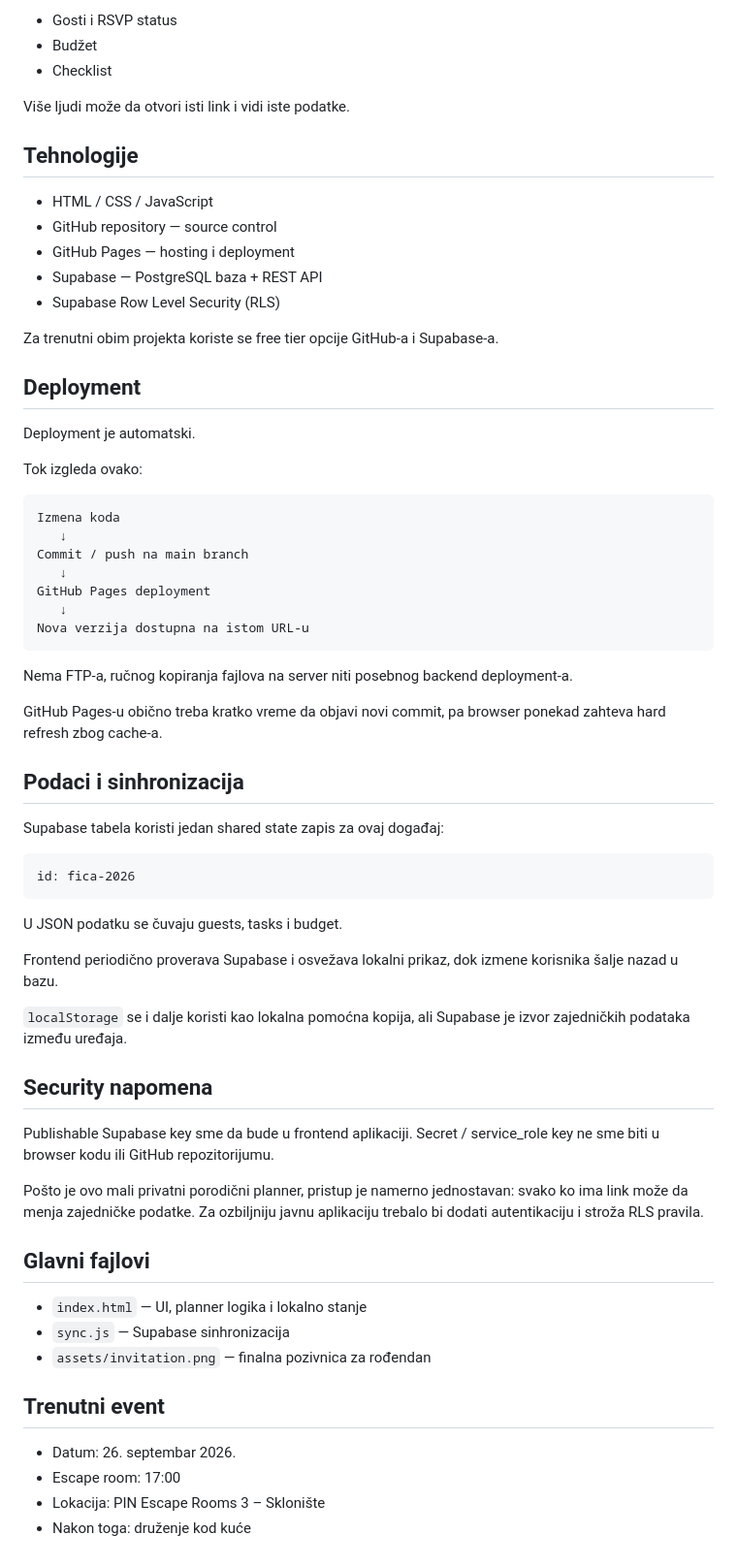
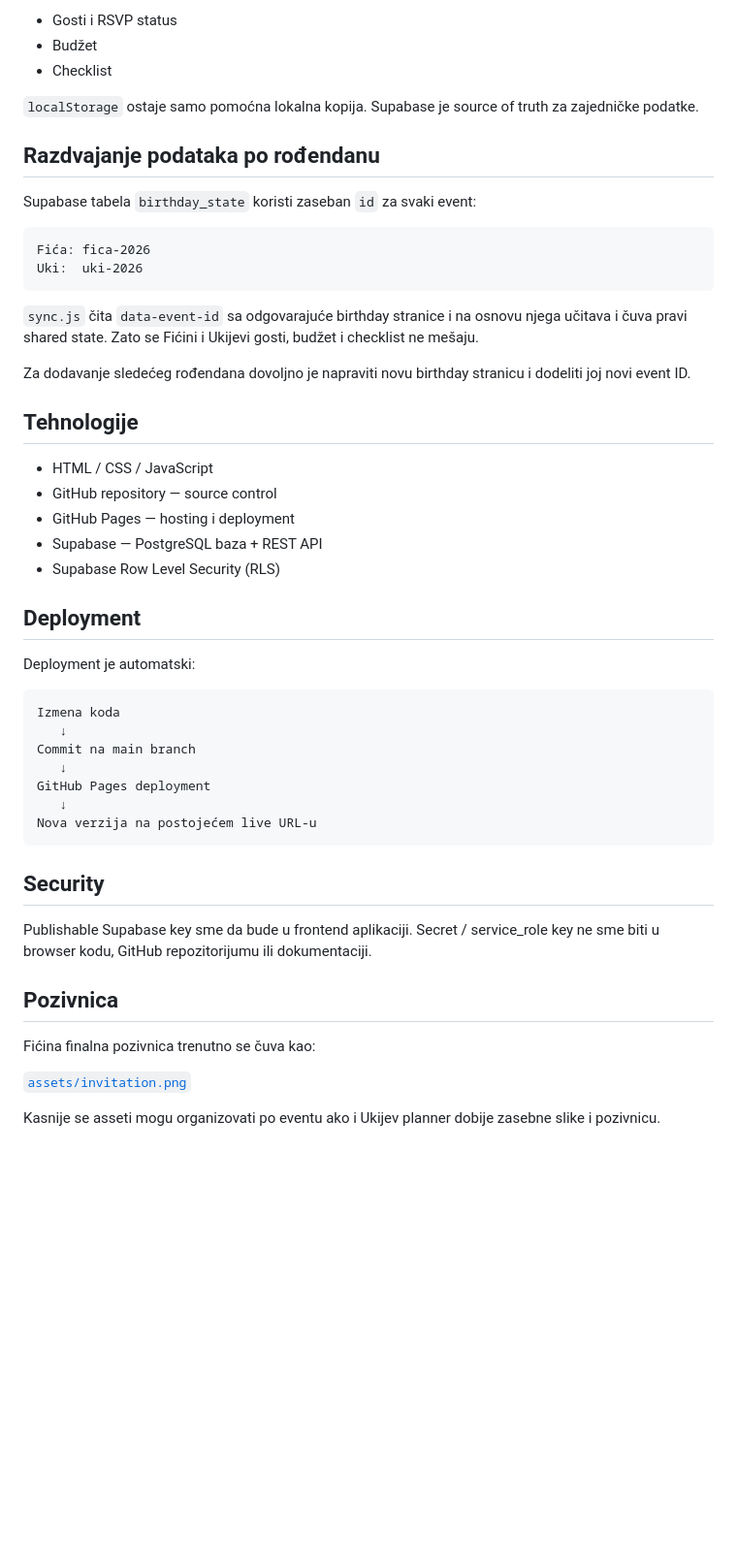
Before and after one commit to vana89/ficas-bday, a Markdown page: README.md, the part around one of its changes. Shown at 97% size. Drawn GitHub-style; blank space fills up the shorter version.

Commit message:
Document Family Birthday Planner architecture

````diff
--- a/README.md
+++ b/README.md
@@ -60,7 +70,20 @@ Trenutno se online sinhronizuju:
 - Budžet
 - Checklist
 
-Više ljudi može da otvori isti link i vidi iste podatke.
+`localStorage` ostaje samo pomoćna lokalna kopija. Supabase je source of truth za zajedničke podatke.
+
+## Razdvajanje podataka po rođendanu
+
+Supabase tabela `birthday_state` koristi zaseban `id` za svaki event:
+
+```text
+Fića: fica-2026
+Uki:  uki-2026
+```
+
+`sync.js` čita `data-event-id` sa odgovarajuće birthday stranice i na osnovu njega učitava i čuva pravi shared state. Zato se Fićini i Ukijevi gosti, budžet i checklist ne mešaju.
+
+Za dodavanje sledećeg rođendana dovoljno je napraviti novu birthday stranicu i dodeliti joj novi event ID.
 
 ## Tehnologije
 
@@ -70,57 +93,28 @@ Više ljudi može da otvori isti link i vidi iste podatke.
 - Supabase — PostgreSQL baza + REST API
 - Supabase Row Level Security (RLS)
 
-Za trenutni obim projekta koriste se free tier opcije GitHub-a i Supabase-a.
-
 ## Deployment
 
-Deployment je automatski.
-
-Tok izgleda ovako:
+Deployment je automatski:
 
 ```text
 Izmena koda
    ↓
-Commit / push na main branch
+Commit na main branch
    ↓
 GitHub Pages deployment
    ↓
-Nova verzija dostupna na istom URL-u
+Nova verzija na postojećem live URL-u
 ```
 
-Nema FTP-a, ručnog kopiranja fajlova na server niti posebnog backend deployment-a.
+## Security
 
-GitHub Pages-u obično treba kratko vreme da objavi novi commit, pa browser ponekad zahteva hard refresh zbog cache-a.
+Publishable Supabase key sme da bude u frontend aplikaciji. Secret / service_role key ne sme biti u browser kodu, GitHub repozitorijumu ili dokumentaciji.
 
-## Podaci i sinhronizacija
+## Pozivnica
 
-Supabase tabela koristi jedan shared state zapis za ovaj događaj:
+Fićina finalna pozivnica trenutno se čuva kao:
 
-```text
-id: fica-2026
-```
+[`assets/invitation.png`](assets/invitation.png)
 
-U JSON podatku se čuvaju guests, tasks i budget.
-
-Frontend periodično proverava Supabase i osvežava lokalni prikaz, dok izmene korisnika šalje nazad u bazu.
-
-`localStorage` se i dalje koristi kao lokalna pomoćna kopija, ali Supabase je izvor zajedničkih podataka između uređaja.
-
-## Security napomena
-
-Publishable Supabase key sme da bude u frontend aplikaciji. Secret / service_role key ne sme biti u browser kodu ili GitHub repozitorijumu.
-
-Pošto je ovo mali privatni porodični planner, pristup je namerno jednostavan: svako ko ima link može da menja zajedničke podatke. Za ozbiljniju javnu aplikaciju trebalo bi dodati autentikaciju i stroža RLS pravila.
-
-## Glavni fajlovi
-
-- `index.html` — UI, planner logika i lokalno stanje
-- `sync.js` — Supabase sinhronizacija
-- `assets/invitation.png` — finalna pozivnica za rođendan
-
-## Trenutni event
-
-- Datum: 26. septembar 2026.
-- Escape room: 17:00
-- Lokacija: PIN Escape Rooms 3 – Sklonište
-- Nakon toga: druženje kod kuće
+Kasnije se asseti mogu organizovati po eventu ako i Ukijev planner dobije zasebne slike i pozivnicu.
````
Also changed, not shown: other parts of README.md (+25 -15 lines).
